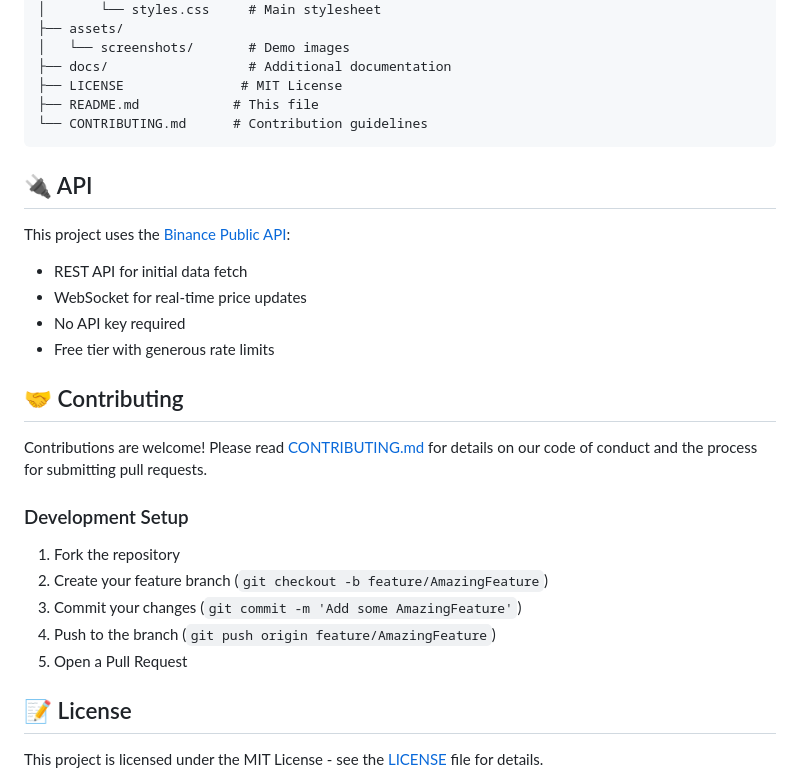
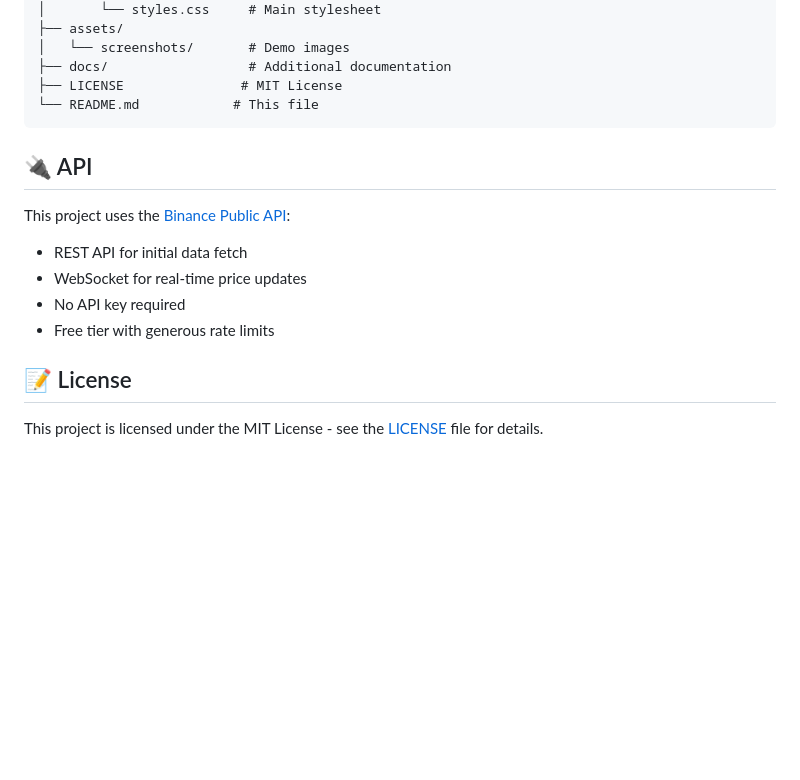
Before and after one commit to alex-k27/crypto-tracker, a Markdown page: README.md, the part around the change. GitHub-like rendering; blank space fills up the shorter version.

````diff
--- a/README.md
+++ b/README.md
@@ -101,8 +101,7 @@ crypto-tracker/
 │   └── screenshots/       # Demo images
 ├── docs/                  # Additional documentation
 ├── LICENSE               # MIT License
-├── README.md            # This file
-└── CONTRIBUTING.md      # Contribution guidelines
+└── README.md            # This file
 ```
 
 ## 🔌 API
@@ -112,18 +111,6 @@ This project uses the [Binance Public API](https://binance-docs.github.io/apidoc
 - WebSocket for real-time price updates
 - No API key required
 - Free tier with generous rate limits
-
-## 🤝 Contributing
-
-Contributions are welcome! Please read [CONTRIBUTING.md](CONTRIBUTING.md) for details on our code of conduct and the process for submitting pull requests.
-
-### Development Setup
-
-1. Fork the repository
-2. Create your feature branch (`git checkout -b feature/AmazingFeature`)
-3. Commit your changes (`git commit -m 'Add some AmazingFeature'`)
-4. Push to the branch (`git push origin feature/AmazingFeature`)
-5. Open a Pull Request
 
 ## 📝 License
 
````
